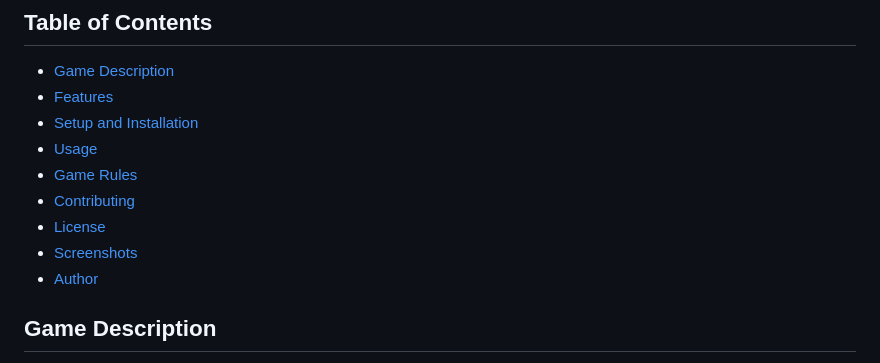
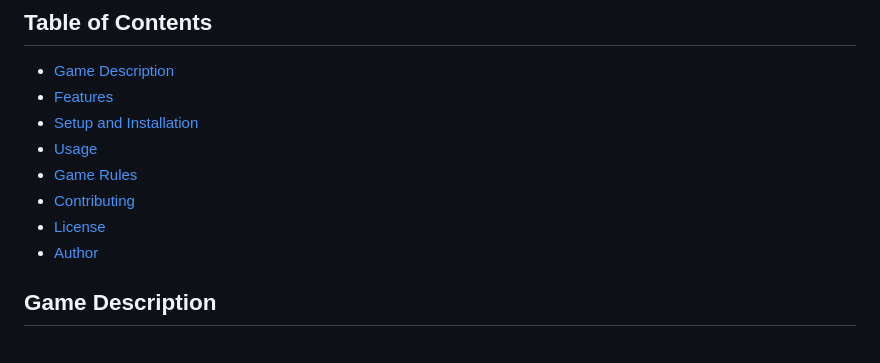
Before and after one commit to Nikhil-Negi-tech/Tik-Tac-Toe-Game, a Markdown page: README.md, the part around the change. Rendered like a GitHub page.

```diff
--- a/README.md
+++ b/README.md
@@ -10,7 +10,6 @@ Welcome to the Tic-Tac-Toe game! This project is a simple, interactive Tic-Tac-T
 - [Game Rules](#game-rules)
 - [Contributing](#contributing)
 - [License](#license)
-- [Screenshots](#screenshots)
 - [Author](#author)
 
 ## Game Description
```
